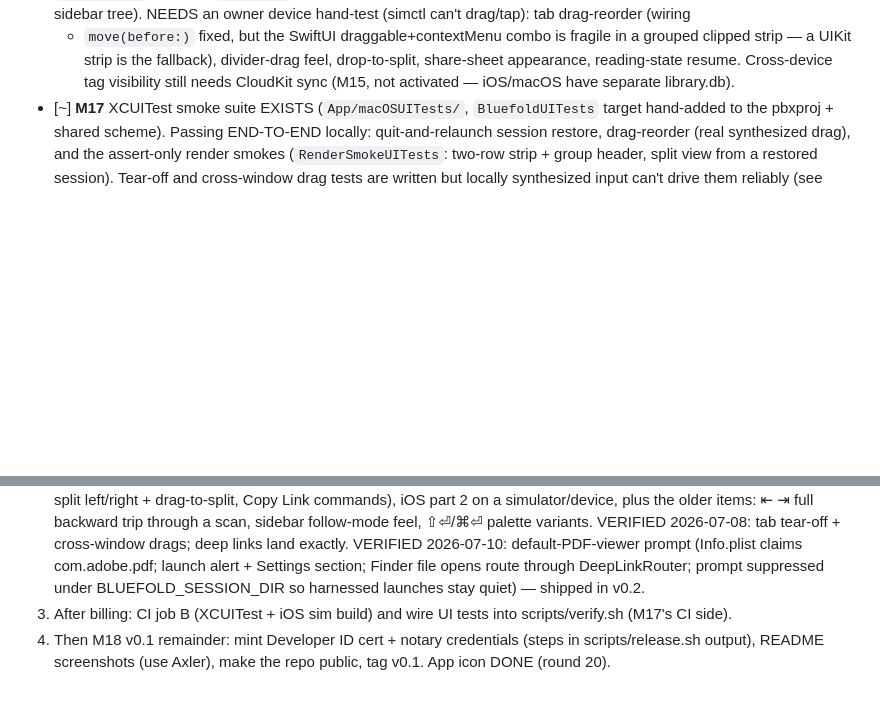
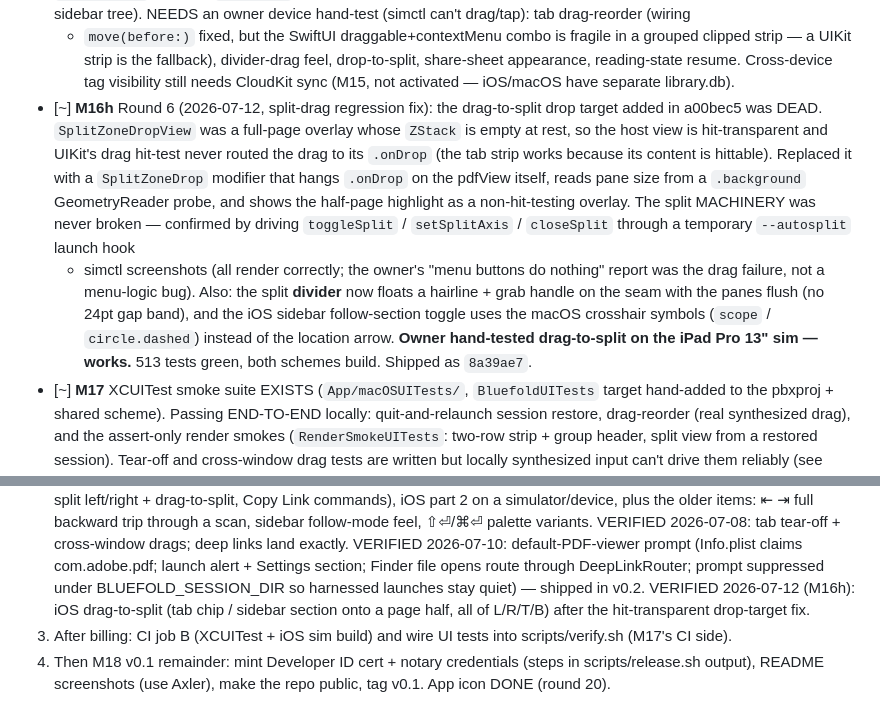
Before and after one commit to cable729/bluefold, a Markdown page: docs/PROGRESS.md, 2 parts joined by grey strips. Drawn GitHub-style; blank space fills up the shorter version.

Commit message:
docs: record M16h split-drag fix in PROGRESS + BACKLOG
- PROGRESS.md M16h round entry (drag drop-target fix, flush divider,
  crosshair icon; owner hand-tested) + mark iOS drag-to-split verified.
- BACKLOG.md Round 6 note under the iPad-port history.

Co-Authored-By: Claude Opus 4.8 <noreply@anthropic.com>

```diff
--- a/docs/PROGRESS.md
+++ b/docs/PROGRESS.md
@@ -640,6 +640,23 @@ below is self-contained.
   divider-drag feel, drop-to-split, share-sheet appearance, reading-state
   resume. Cross-device tag visibility still needs CloudKit sync (M15, not
   activated — iOS/macOS have separate library.db).
+- [~] **M16h** Round 6 (2026-07-12, split-drag regression fix): the
+  drag-to-split drop target added in a00bec5 was DEAD. `SplitZoneDropView`
+  was a full-page overlay whose `ZStack` is empty at rest, so the host view
+  is hit-transparent and UIKit's drag hit-test never routed the drag to its
+  `.onDrop` (the tab strip works because its content is hittable). Replaced
+  it with a `SplitZoneDrop` modifier that hangs `.onDrop` on the pdfView
+  itself, reads pane size from a `.background` GeometryReader probe, and
+  shows the half-page highlight as a non-hit-testing overlay. The split
+  MACHINERY was never broken — confirmed by driving `toggleSplit` /
+  `setSplitAxis` / `closeSplit` through a temporary `--autosplit` launch hook
+  + simctl screenshots (all render correctly; the owner's "menu buttons do
+  nothing" report was the drag failure, not a menu-logic bug). Also: the
+  split **divider** now floats a hairline + grab handle on the seam with the
+  panes flush (no 24pt gap band), and the iOS sidebar follow-section toggle
+  uses the macOS crosshair symbols (`scope` / `circle.dashed`) instead of the
+  location arrow. **Owner hand-tested drag-to-split on the iPad Pro 13" sim —
+  works.** 513 tests green, both schemes build. Shipped as `8a39ae7`.
 - [~] **M17** XCUITest smoke suite EXISTS (`App/macOSUITests/`, `BluefoldUITests` target hand-added to the pbxproj + shared scheme). Passing END-TO-END locally: quit-and-relaunch session restore, drag-reorder (real synthesized drag), and the assert-only render smokes (`RenderSmokeUITests`: two-row strip + group header, split view from a restored session). Tear-off and cross-window drag tests are written but locally synthesized input can't drive them reliably (see XCUITest notes below) — they're unit-tested at the state-machine level (`TabStripDragTests`) and left to CI for end-to-end. Run locally with a fresh app bundle ID: `xcodebuild ... test BLUEFOLD_BUNDLE_ID_SUFFIX=.uitest$(date +%s)`; full-suite local runs can degrade mid-run (see XCUITest notes below) — spot-check single tests locally, full passes belong to CI. `VERIFY_UITESTS=1 ./scripts/verify.sh` runs the suite as opt-in step 5. Remaining: CI job B (xcodebuild UI tests + iOS sim build) once the CI hang below is resolved.
 - [~] **M18** code side DONE (2026-07-08): Settings window ⌘, (AppSettings:
   LRU capacity live-applied via SessionCoordinator, indexing + OCR toggles
@@ -788,7 +805,9 @@ destinations/crops before theorizing.
    claims com.adobe.pdf; launch alert + Settings section; Finder file
    opens route through DeepLinkRouter; prompt suppressed under
    BLUEFOLD_SESSION_DIR so harnessed launches stay quiet) — shipped in
-   v0.2.
+   v0.2. VERIFIED 2026-07-12 (M16h): iOS drag-to-split (tab chip / sidebar
+   section onto a page half, all of L/R/T/B) after the hit-transparent
+   drop-target fix.
 3. After billing: CI job B (XCUITest + iOS sim build) and wire UI tests
    into scripts/verify.sh (M17's CI side).
 4. Then M18 v0.1 remainder: mint Developer ID cert + notary
```
Also changed, not shown: docs/BACKLOG.md (+6 -0 lines).
